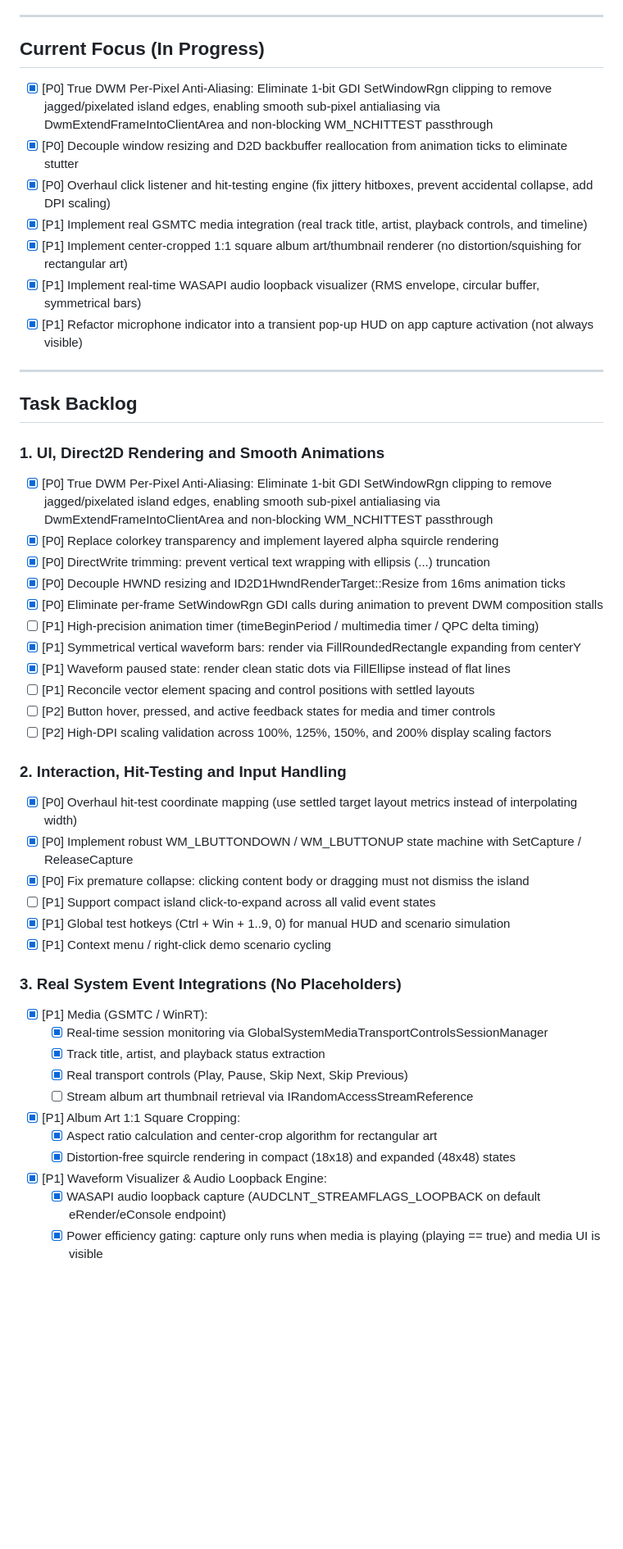
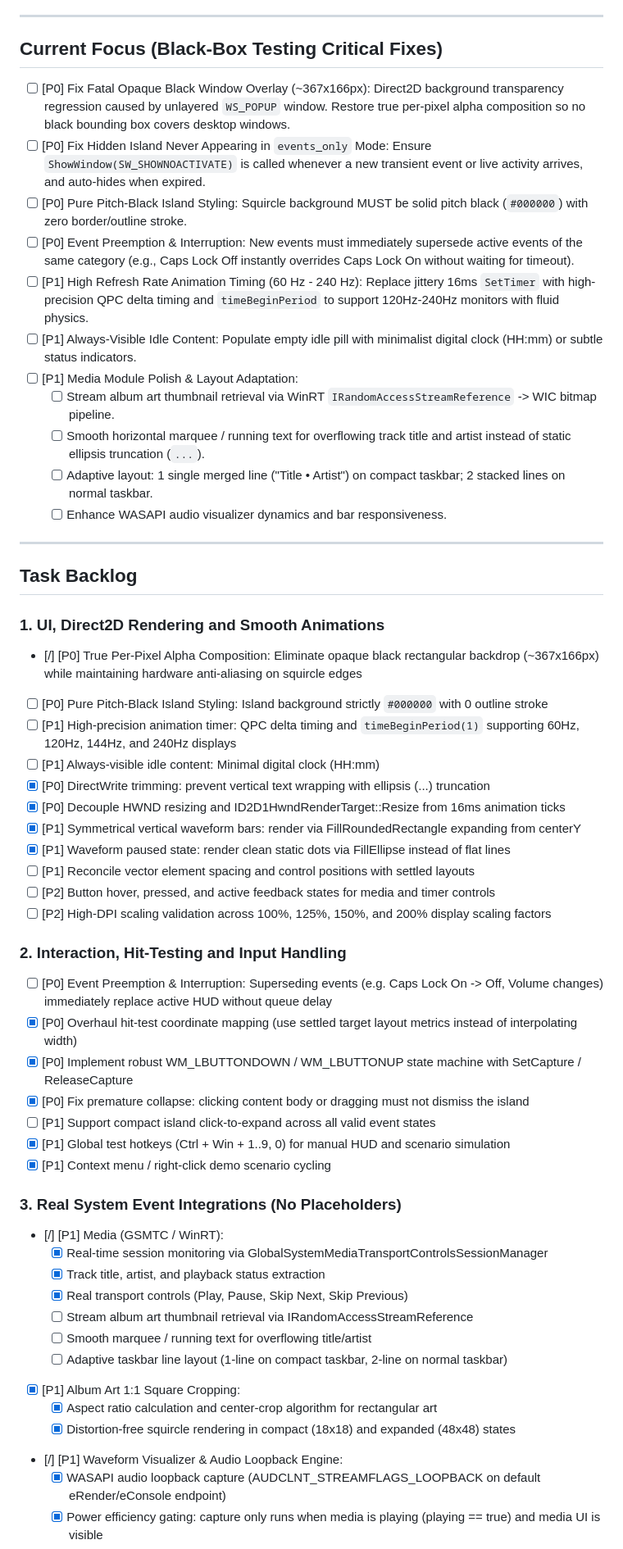
Before and after one commit to Tederby/Win11-Dynamic-Island, a Markdown page: TODO.md, the part around one of its changes. Shown at 82% size. Drawn GitHub-style; blank space fills up the shorter version.

Commit message:
docs: updated TODO

```diff
--- a/TODO.md
+++ b/TODO.md
@@ -19,27 +19,31 @@ Agents and developers must inspect this document during startup and keep task st
 
 ---
 
-## Current Focus (In Progress)
+## Current Focus (Black-Box Testing Critical Fixes)
 
-- [x] [P0] True DWM Per-Pixel Anti-Aliasing: Eliminate 1-bit GDI SetWindowRgn clipping to remove jagged/pixelated island edges, enabling smooth sub-pixel antialiasing via DwmExtendFrameIntoClientArea and non-blocking WM_NCHITTEST passthrough
-- [x] [P0] Decouple window resizing and D2D backbuffer reallocation from animation ticks to eliminate stutter
-- [x] [P0] Overhaul click listener and hit-testing engine (fix jittery hitboxes, prevent accidental collapse, add DPI scaling)
-- [x] [P1] Implement real GSMTC media integration (real track title, artist, playback controls, and timeline)
-- [x] [P1] Implement center-cropped 1:1 square album art/thumbnail renderer (no distortion/squishing for rectangular art)
-- [x] [P1] Implement real-time WASAPI audio loopback visualizer (RMS envelope, circular buffer, symmetrical bars)
-- [x] [P1] Refactor microphone indicator into a transient pop-up HUD on app capture activation (not always visible)
+- [ ] [P0] Fix Fatal Opaque Black Window Overlay (~367x166px): Direct2D background transparency regression caused by unlayered `WS_POPUP` window. Restore true per-pixel alpha composition so no black bounding box covers desktop windows.
+- [ ] [P0] Fix Hidden Island Never Appearing in `events_only` Mode: Ensure `ShowWindow(SW_SHOWNOACTIVATE)` is called whenever a new transient event or live activity arrives, and auto-hides when expired.
+- [ ] [P0] Pure Pitch-Black Island Styling: Squircle background MUST be solid pitch black (`#000000`) with zero border/outline stroke.
+- [ ] [P0] Event Preemption & Interruption: New events must immediately supersede active events of the same category (e.g., Caps Lock Off instantly overrides Caps Lock On without waiting for timeout).
+- [ ] [P1] High Refresh Rate Animation Timing (60 Hz - 240 Hz): Replace jittery 16ms `SetTimer` with high-precision QPC delta timing and `timeBeginPeriod` to support 120Hz-240Hz monitors with fluid physics.
+- [ ] [P1] Always-Visible Idle Content: Populate empty idle pill with minimalist digital clock (HH:mm) or subtle status indicators.
+- [ ] [P1] Media Module Polish & Layout Adaptation:
+  - [ ] Stream album art thumbnail retrieval via WinRT `IRandomAccessStreamReference` -> WIC bitmap pipeline.
+  - [ ] Smooth horizontal marquee / running text for overflowing track title and artist instead of static ellipsis truncation (`...`).
+  - [ ] Adaptive layout: 1 single merged line ("Title • Artist") on compact taskbar; 2 stacked lines on normal taskbar.
+  - [ ] Enhance WASAPI audio visualizer dynamics and bar responsiveness.
 
 ---
 
 ## Task Backlog
 
 ### 1. UI, Direct2D Rendering and Smooth Animations
-- [x] [P0] True DWM Per-Pixel Anti-Aliasing: Eliminate 1-bit GDI SetWindowRgn clipping to remove jagged/pixelated island edges, enabling smooth sub-pixel antialiasing via DwmExtendFrameIntoClientArea and non-blocking WM_NCHITTEST passthrough
-- [x] [P0] Replace colorkey transparency and implement layered alpha squircle rendering
+- [/] [P0] True Per-Pixel Alpha Composition: Eliminate opaque black rectangular backdrop (~367x166px) while maintaining hardware anti-aliasing on squircle edges
+- [ ] [P0] Pure Pitch-Black Island Styling: Island background strictly `#000000` with 0 outline stroke
+- [ ] [P1] High-precision animation timer: QPC delta timing and `timeBeginPeriod(1)` supporting 60Hz, 120Hz, 144Hz, and 240Hz displays
+- [ ] [P1] Always-visible idle content: Minimal digital clock (HH:mm)
 - [x] [P0] DirectWrite trimming: prevent vertical text wrapping with ellipsis (...) truncation
 - [x] [P0] Decouple HWND resizing and ID2D1HwndRenderTarget::Resize from 16ms animation ticks
-- [x] [P0] Eliminate per-frame SetWindowRgn GDI calls during animation to prevent DWM composition stalls
-- [ ] [P1] High-precision animation timer (timeBeginPeriod / multimedia timer / QPC delta timing)
 - [x] [P1] Symmetrical vertical waveform bars: render via FillRoundedRectangle expanding from centerY
 - [x] [P1] Waveform paused state: render clean static dots via FillEllipse instead of flat lines
 - [ ] [P1] Reconcile vector element spacing and control positions with settled layouts
@@ -47,6 +51,7 @@ Agents and developers must inspect this document during startup and keep task st
 - [ ] [P2] High-DPI scaling validation across 100%, 125%, 150%, and 200% display scaling factors
 
 ### 2. Interaction, Hit-Testing and Input Handling
+- [ ] [P0] Event Preemption & Interruption: Superseding events (e.g. Caps Lock On -> Off, Volume changes) immediately replace active HUD without queue delay
 - [x] [P0] Overhaul hit-test coordinate mapping (use settled target layout metrics instead of interpolating width)
 - [x] [P0] Implement robust WM_LBUTTONDOWN / WM_LBUTTONUP state machine with SetCapture / ReleaseCapture
 - [x] [P0] Fix premature collapse: clicking content body or dragging must not dismiss the island
@@ -55,15 +60,17 @@ Agents and developers must inspect this document during startup and keep task st
 - [x] [P1] Context menu / right-click demo scenario cycling
 
 ### 3. Real System Event Integrations (No Placeholders)
-- [x] [P1] Media (GSMTC / WinRT):
+- [/] [P1] Media (GSMTC / WinRT):
   - [x] Real-time session monitoring via GlobalSystemMediaTransportControlsSessionManager
   - [x] Track title, artist, and playback status extraction
   - [x] Real transport controls (Play, Pause, Skip Next, Skip Previous)
   - [ ] Stream album art thumbnail retrieval via IRandomAccessStreamReference
+  - [ ] Smooth marquee / running text for overflowing title/artist
+  - [ ] Adaptive taskbar line layout (1-line on compact taskbar, 2-line on normal taskbar)
 - [x] [P1] Album Art 1:1 Square Cropping:
   - [x] Aspect ratio calculation and center-crop algorithm for rectangular art
   - [x] Distortion-free squircle rendering in compact (18x18) and expanded (48x48) states
-- [x] [P1] Waveform Visualizer & Audio Loopback Engine:
+- [/] [P1] Waveform Visualizer & Audio Loopback Engine:
   - [x] WASAPI audio loopback capture (AUDCLNT_STREAMFLAGS_LOOPBACK on default eRender/eConsole endpoint)
   - [x] Power efficiency gating: capture only runs when media is playing (playing == true) and media UI is visible
   - [ ] Stall watchdog: auto-reconnect WASAPI client if media reports playing but stream receives no data > 5s
```
Also changed, not shown: other parts of TODO.md (+1 -3 lines).
